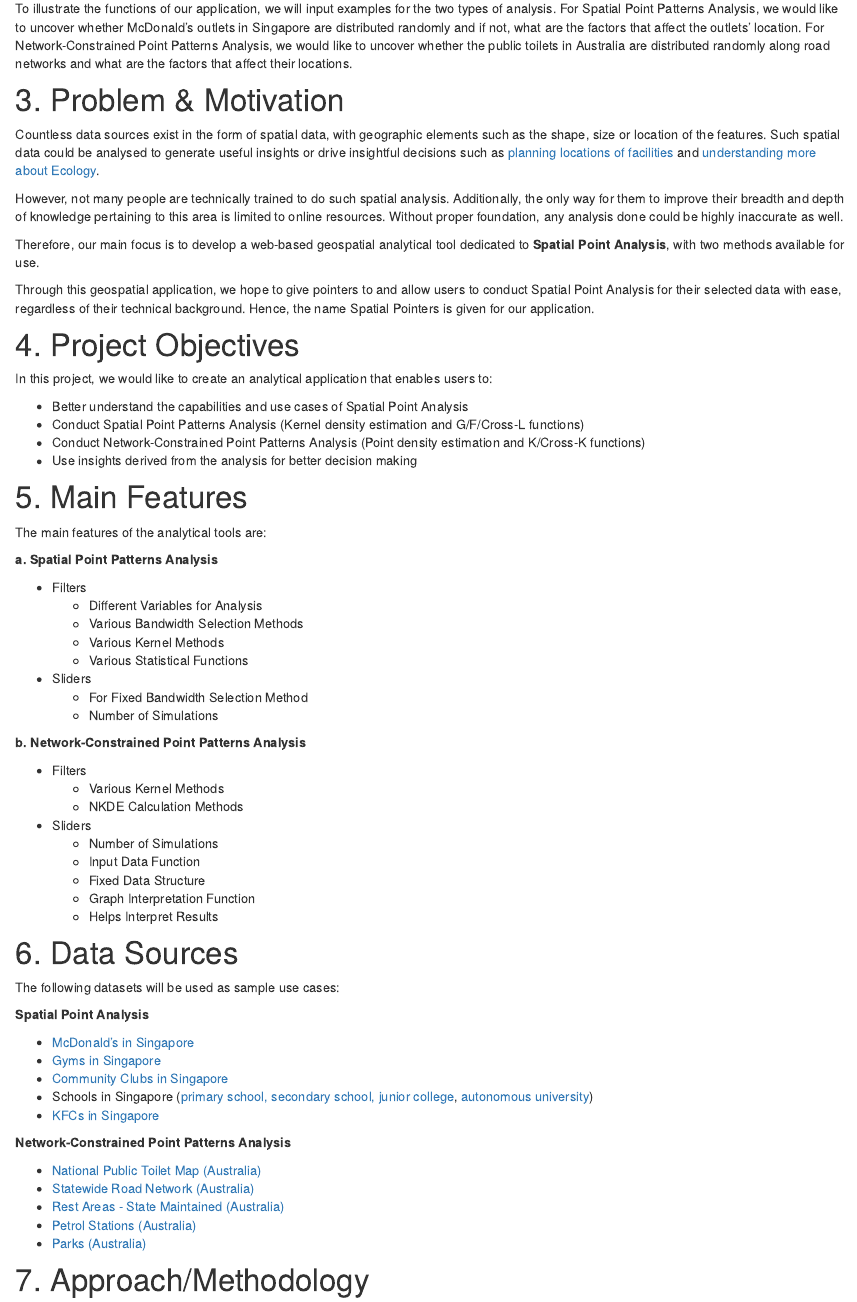
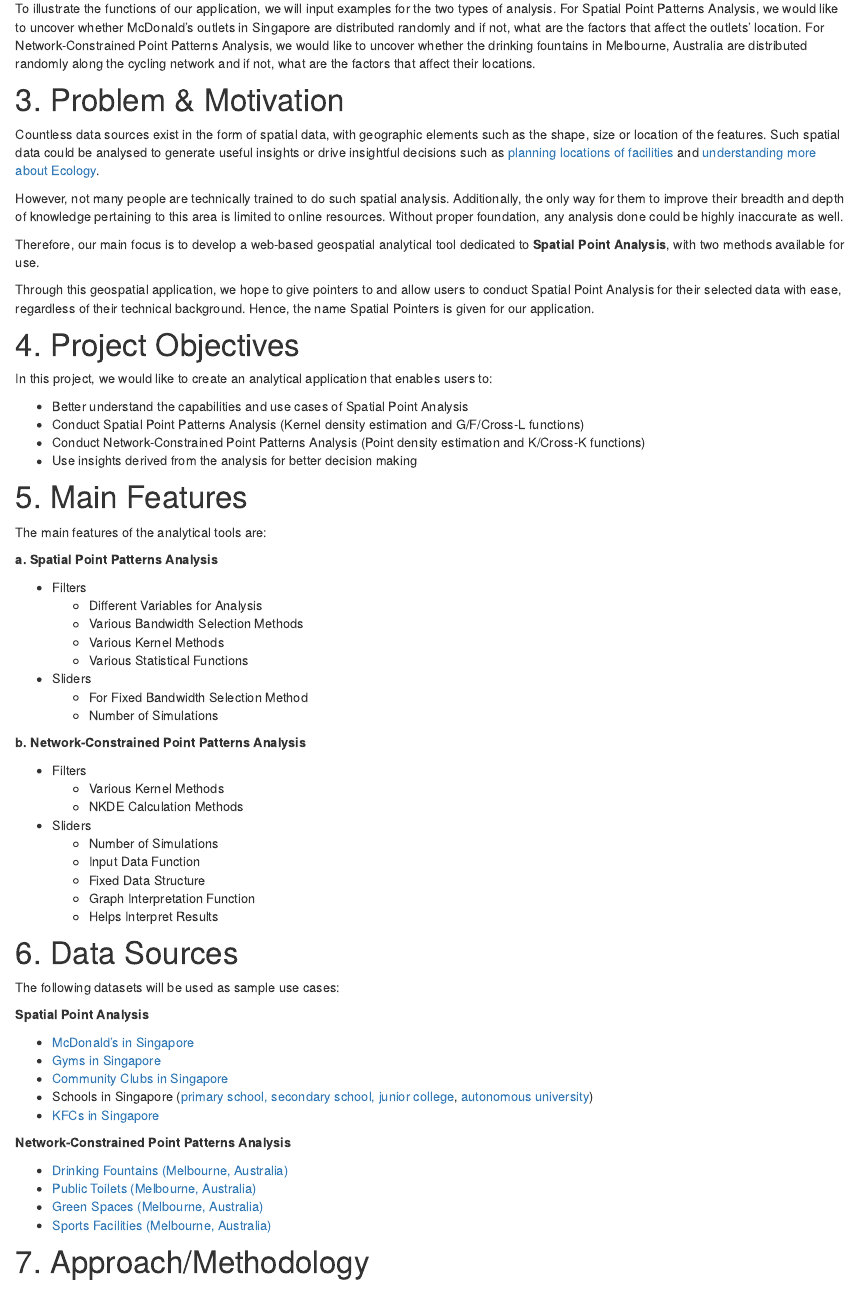
Before and after one commit to yiling-yu/IS415_Project, an R Markdown document (Project Proposal.Rmd): the page in a window 1100 px wide, from 440 px down. Rendered offline with R 4.5, knitr and Pandoc, with nearby package versions; drawn as R Markdown's standard HTML page in place of the format the file asks for.

Commit message:
project proposal update

```diff
--- a/Project Proposal.Rmd
+++ b/Project Proposal.Rmd
@@ -15,7 +15,7 @@ Our application will assist users with two methods of Spatial Point Analysis: Sp
 
 For each analysis, our application is able to provide users with kernel density maps of the input spatial point datasets and conduct various hypothesis tests to derive statistical conclusions on the distributions of datasets.
 
-To illustrate the functions of our application, we will input examples for the two types of analysis. For Spatial Point Patterns Analysis, we would like to uncover whether McDonald's outlets in Singapore are distributed randomly and if not, what are the factors that affect the outlets’ location. For Network-Constrained Point Patterns Analysis, we would like to uncover whether the public toilets in Australia are distributed randomly along road networks and what are the factors that affect their locations.
+To illustrate the functions of our application, we will input examples for the two types of analysis. For Spatial Point Patterns Analysis, we would like to uncover whether McDonald’s outlets in Singapore are distributed randomly and if not, what are the factors that affect the outlets’ location. For Network-Constrained Point Patterns Analysis, we would like to uncover whether the drinking fountains in Melbourne, Australia are distributed randomly along the cycling network and if not, what are the factors that affect their locations.
 
 # 3. Problem & Motivation
 Countless data sources exist in the form of spatial data, with geographic elements such as the shape, size or location of the features. Such spatial data could be analysed to generate useful insights or drive insightful decisions such as [planning locations of facilities](https://www.esri.com/arcgis-blog/products/product/analytics/the-power-of-where-how-spatial-analysis-leads-to-insight/) and [understanding more about Ecology](https://ecologicalprocesses.springeropen.com/articles/10.1186/s13717-021-00314-4).
@@ -73,11 +73,10 @@ The following datasets will be used as sample use cases:
 
 **Network-Constrained Point Patterns Analysis**
 
-* [National Public Toilet Map (Australia)](https://data.gov.au/data/dataset/national-public-toilet-map)
-* [Statewide Road Network (Australia)](https://data.sa.gov.au/data/dataset/roads)
-* [Rest Areas - State Maintained (Australia)](https://data.sa.gov.au/data/dataset/rest-areas-state-maintained)
-* [Petrol Stations (Australia)](https://data.gov.au/dataset/ds-ga-cc365600-2959-597d-e044-00144fdd4fa6/details?q=petrol%20stations)
-* [Parks (Australia)](https://data.sa.gov.au/data/dataset/?tags=parks)
+* [Drinking Fountains (Melbourne, Australia)](https://data.melbourne.vic.gov.au/City-Council/Drinking-fountains/h4ih-tzqs)
+* [Public Toilets (Melbourne, Australia)](https://data.melbourne.vic.gov.au/City-Council/Public-toilets/ru3z-44we)
+* [Green Spaces (Melbourne, Australia)](https://data.melbourne.vic.gov.au/People/Landmarks-and-places-of-interest-including-schools/j5vt-ppat)
+* [Sports Facilities (Melbourne, Australia)](https://data.melbourne.vic.gov.au/People/Landmarks-and-places-of-interest-including-schools/j5vt-ppat)
 
 # 7. Approach/Methodology
 
```
Also changed, not shown: 2 other files.
